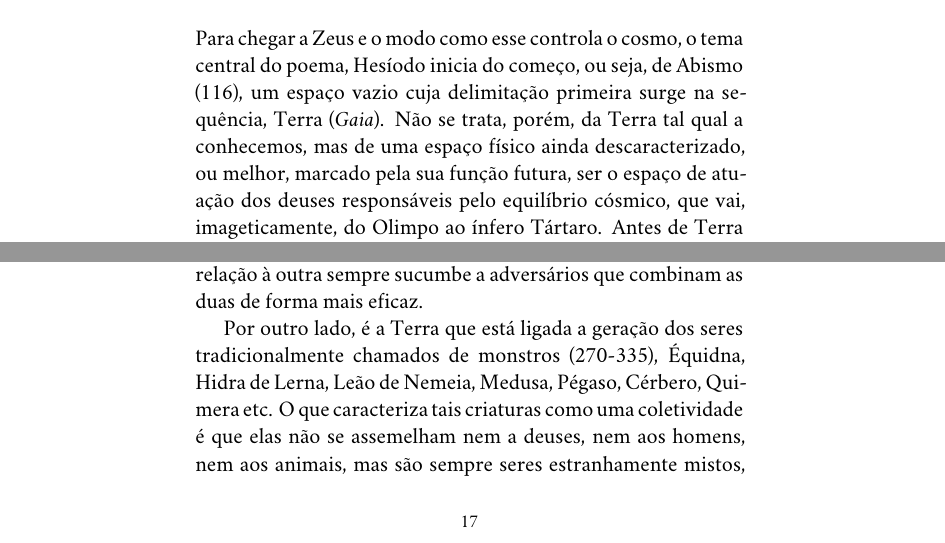
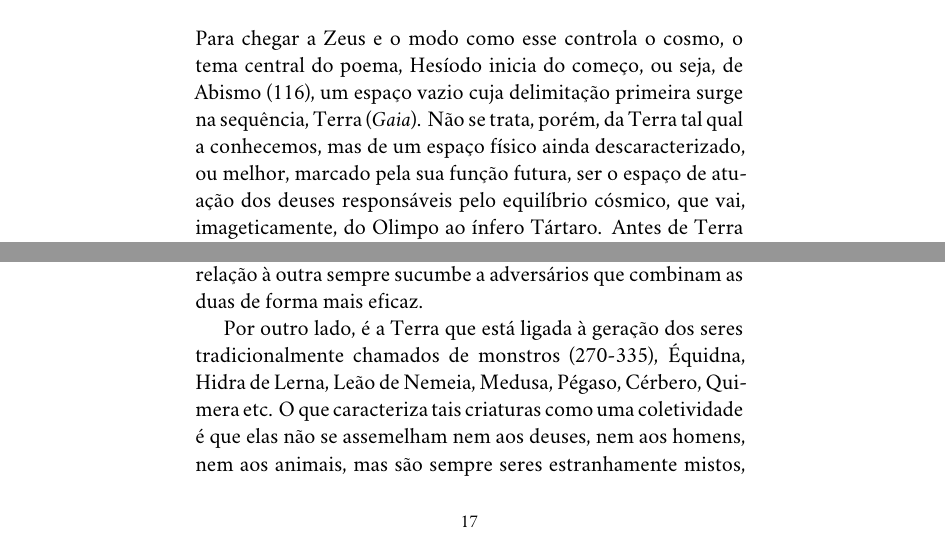
Before and after one commit to hedra-editora/hesiodo_teogonia, a LaTeX book (LIVRO.tex, which reads INTRO.tex): two parts of pages 13 and 17 of 118, joined at a grey line, cut so that both start at the same text. Compiled offline with XeLaTeX; a missing font is replaced by an installed copy or a similar font.

Commit message:
outros ajustes de revisão

```diff
--- a/INTRO.tex
+++ b/INTRO.tex
@@ -238,7 +238,7 @@ próximas dos reis (Laks 1996).
 Para chegar a Zeus e o modo como esse controla o cosmo, o tema central
 do poema, Hesíodo inicia do começo, ou seja, de Abismo (116), um espaço
 vazio cuja delimitação primeira surge na sequência, Terra (\emph{Gaia}).
-Não se trata, porém, da Terra tal qual a conhecemos, mas de uma espaço
+Não se trata, porém, da Terra tal qual a conhecemos, mas de um espaço
 físico ainda descaracterizado, ou melhor, marcado pela sua função
 futura, ser o espaço de atuação dos deuses responsáveis pelo equilíbrio
 cósmico, que vai, imageticamente, do Olimpo ao ínfero Tártaro. Antes de
@@ -371,11 +371,11 @@ apenas uma das qualidades ou a usar de modo desproporcional em relação à
 outra sempre sucumbe a adversários que combinam as duas de forma mais
 eficaz.
 
-Por outro lado, é a Terra que está ligada a geração dos seres
+Por outro lado, é a Terra que está ligada à geração dos seres
 tradicionalmente chamados de monstros (270-335), Équidna, Hidra de
 Lerna, Leão de Nemeia, Medusa, Pégaso, Cérbero, Quimera etc. O que
 caracteriza tais criaturas como uma coletividade é que elas não se
-assemelham nem a deuses, nem aos homens, nem aos animais, mas são sempre
+assemelham nem aos deuses, nem aos homens, nem aos animais, mas são sempre
 seres estranhamente mistos, dotados -- assim como sua ancestral primeira
 -- de um inominável, enorme poder, algo que faz deles seres incapazes de
 serem conquistados pelos mortais, ou seja, ``impossíveis''
```
Also changed, not shown: INTRO.tex (10 more changed lines).
